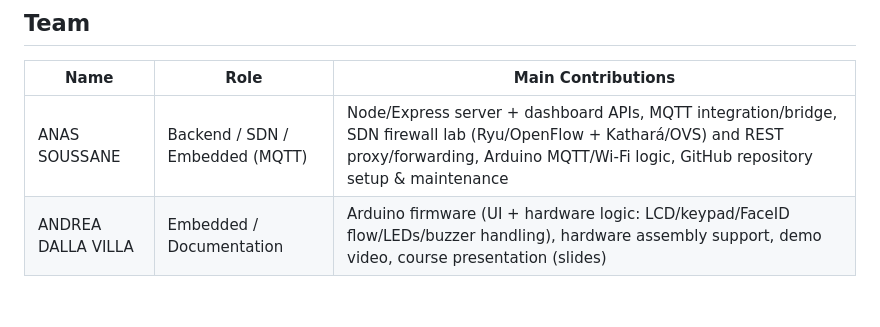
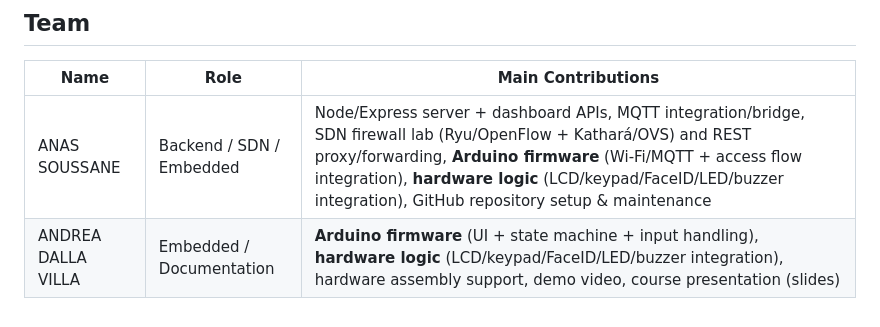
Before and after one commit to anass03/Sicura, a Markdown page: README.md, the part around the change. GitHub-like rendering.

```diff
--- a/README.md
+++ b/README.md
@@ -240,5 +240,5 @@ hping3 -S -p 1883 --faster 10.0.11.20   # DoS detection example
 ## Team
 | Name | Role | Main Contributions |
 | --- | --- | --- |
-| ANAS SOUSSANE | Backend / SDN / Embedded (MQTT) | Node/Express server + dashboard APIs, MQTT integration/bridge, SDN firewall lab (Ryu/OpenFlow + Kathará/OVS) and REST proxy/forwarding, Arduino MQTT/Wi-Fi logic, GitHub repository setup & maintenance |
-| ANDREA DALLA VILLA | Embedded / Documentation | Arduino firmware (UI + hardware logic: LCD/keypad/FaceID flow/LEDs/buzzer handling), hardware assembly support, demo video, course presentation (slides) |
+| ANAS SOUSSANE | Backend / SDN / Embedded | Node/Express server + dashboard APIs, MQTT integration/bridge, SDN firewall lab (Ryu/OpenFlow + Kathará/OVS) and REST proxy/forwarding, **Arduino firmware** (Wi-Fi/MQTT + access flow integration), **hardware logic** (LCD/keypad/FaceID/LED/buzzer integration), GitHub repository setup & maintenance |
+| ANDREA DALLA VILLA | Embedded / Documentation | **Arduino firmware** (UI + state machine + input handling), **hardware logic** (LCD/keypad/FaceID/LED/buzzer integration), hardware assembly support, demo video, course presentation (slides) |
```
